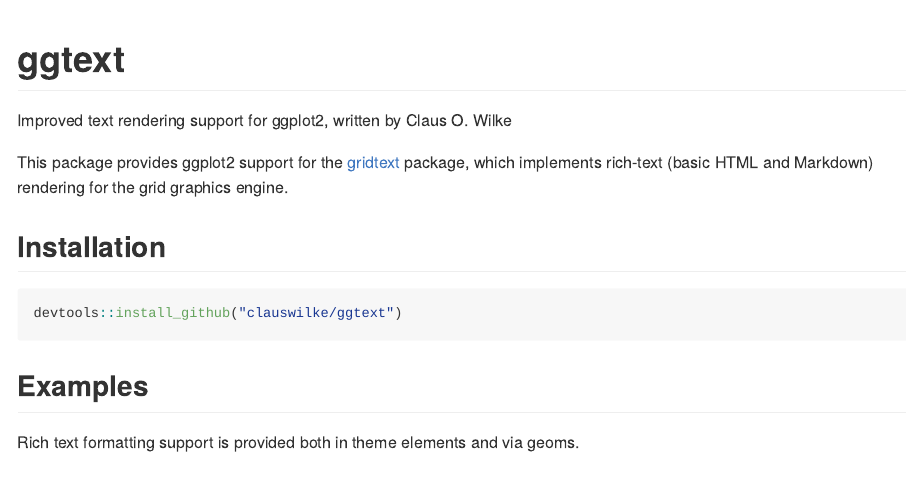
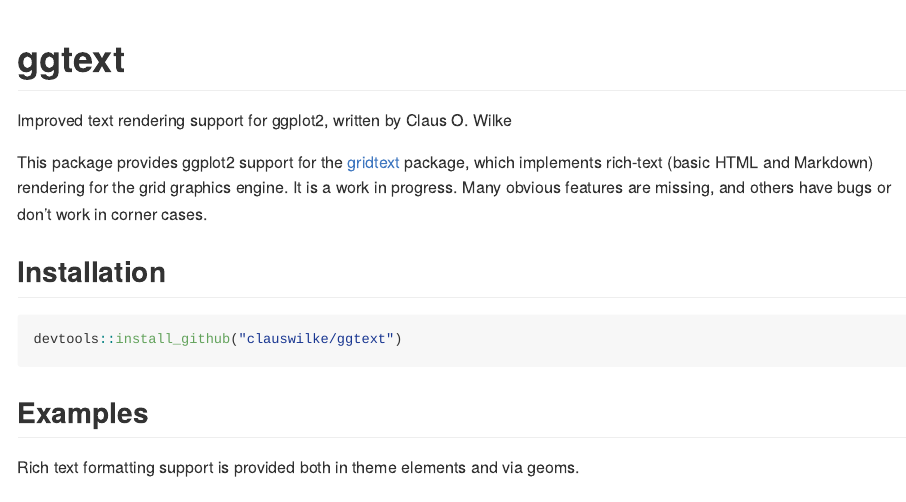
Before and after one commit to wilkelab/ggtext, an R Markdown document (README.Rmd): the page in a window 1100 px wide, from its top. The pictures show the output file README.md that the author committed with the source, drawn offline in the style of GitHub; long lines of code are wrapped.

Commit message:
updated disclaimer

```diff
--- a/README.Rmd
+++ b/README.Rmd
@@ -16,7 +16,7 @@
 
 Improved text rendering support for ggplot2, written by Claus O. Wilke
 
-This package provides ggplot2 support for the [gridtext](https://github.com/clauswilke/gridtext) package, which implements rich-text (basic HTML and Markdown) rendering for the grid graphics engine.
+This package provides ggplot2 support for the [gridtext](https://github.com/clauswilke/gridtext) package, which implements rich-text (basic HTML and Markdown) rendering for the grid graphics engine. It is a work in progress. Many obvious features are missing, and others have bugs or don't work in corner cases.
 
 ## Installation
 
```
Also changed, not shown: README.md.
